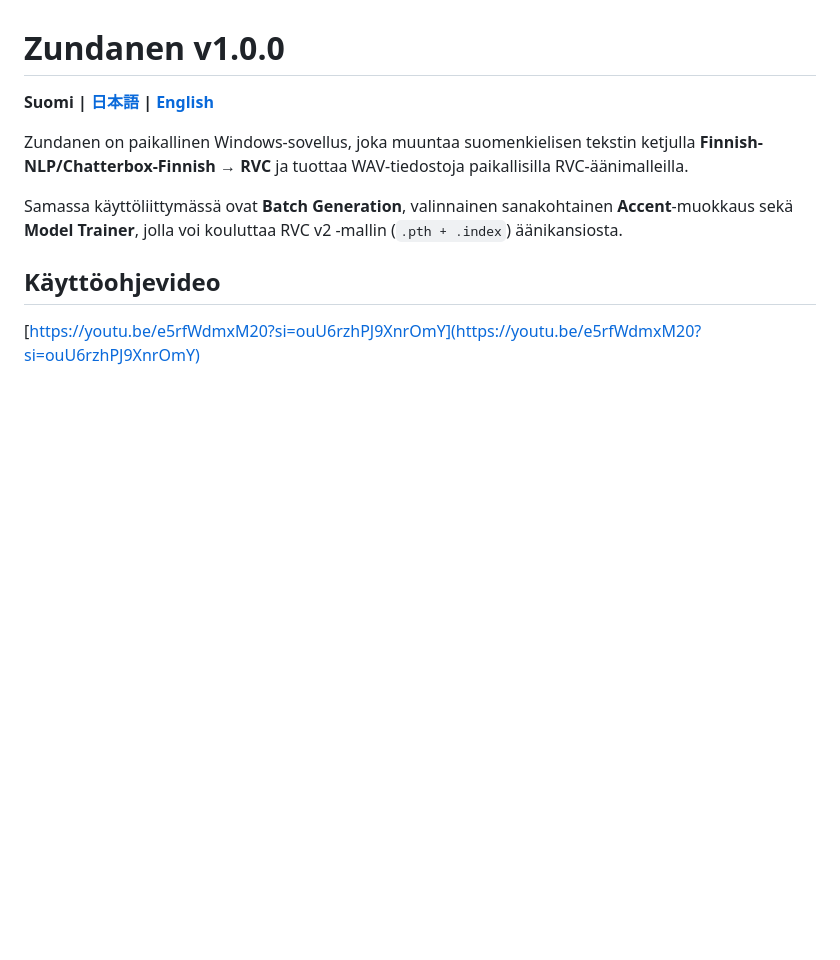
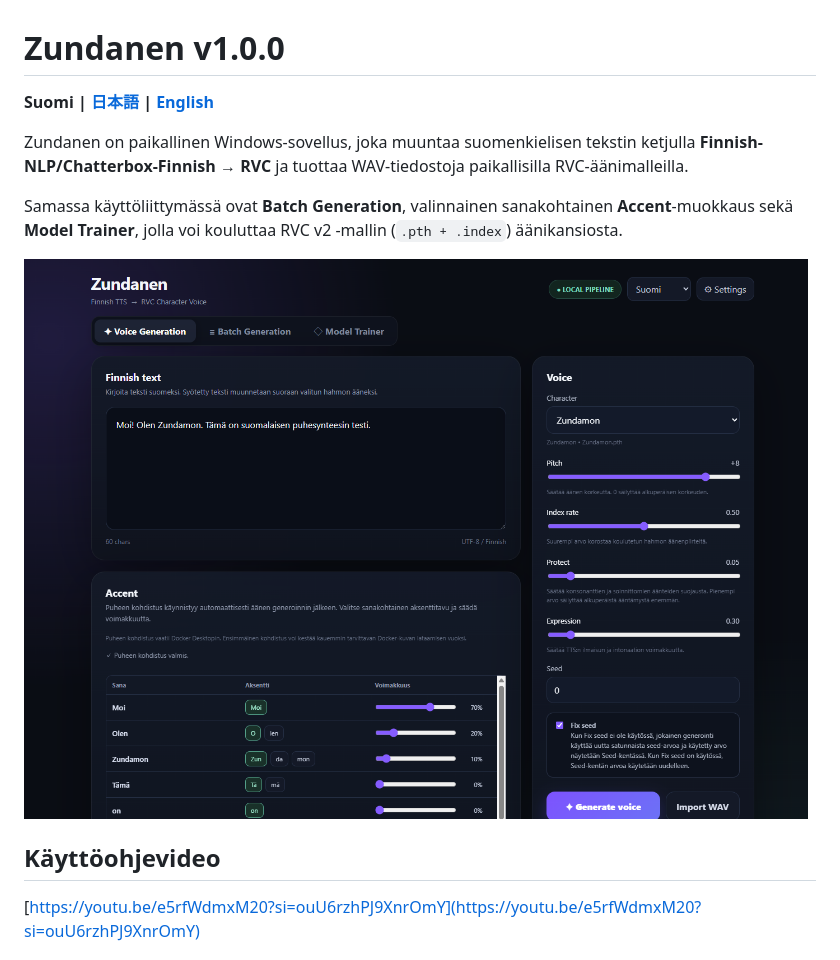
Before and after one commit to Zundanen/Zundanen, a Markdown page: README.md, the part around the change. Drawn GitHub-style; pictures changed too: docs/Zundanen-UI.png; blank space fills up the shorter version.

```diff
--- a/README.md
+++ b/README.md
@@ -5,6 +5,8 @@
 Zundanen on paikallinen Windows-sovellus, joka muuntaa suomenkielisen tekstin ketjulla **Finnish-NLP/Chatterbox-Finnish → RVC** ja tuottaa WAV-tiedostoja paikallisilla RVC-äänimalleilla.
 
 Samassa käyttöliittymässä ovat **Batch Generation**, valinnainen sanakohtainen **Accent**-muokkaus sekä **Model Trainer**, jolla voi kouluttaa RVC v2 -mallin (`.pth + .index`) äänikansiosta.
+
+![Zundanen UI](docs/Zundanen-UI.png)
 
 ## Käyttöohjevideo
 
```
Also changed, not shown: README_EN.md (+2 -0 lines), README_JA.md (+2 -0 lines).
